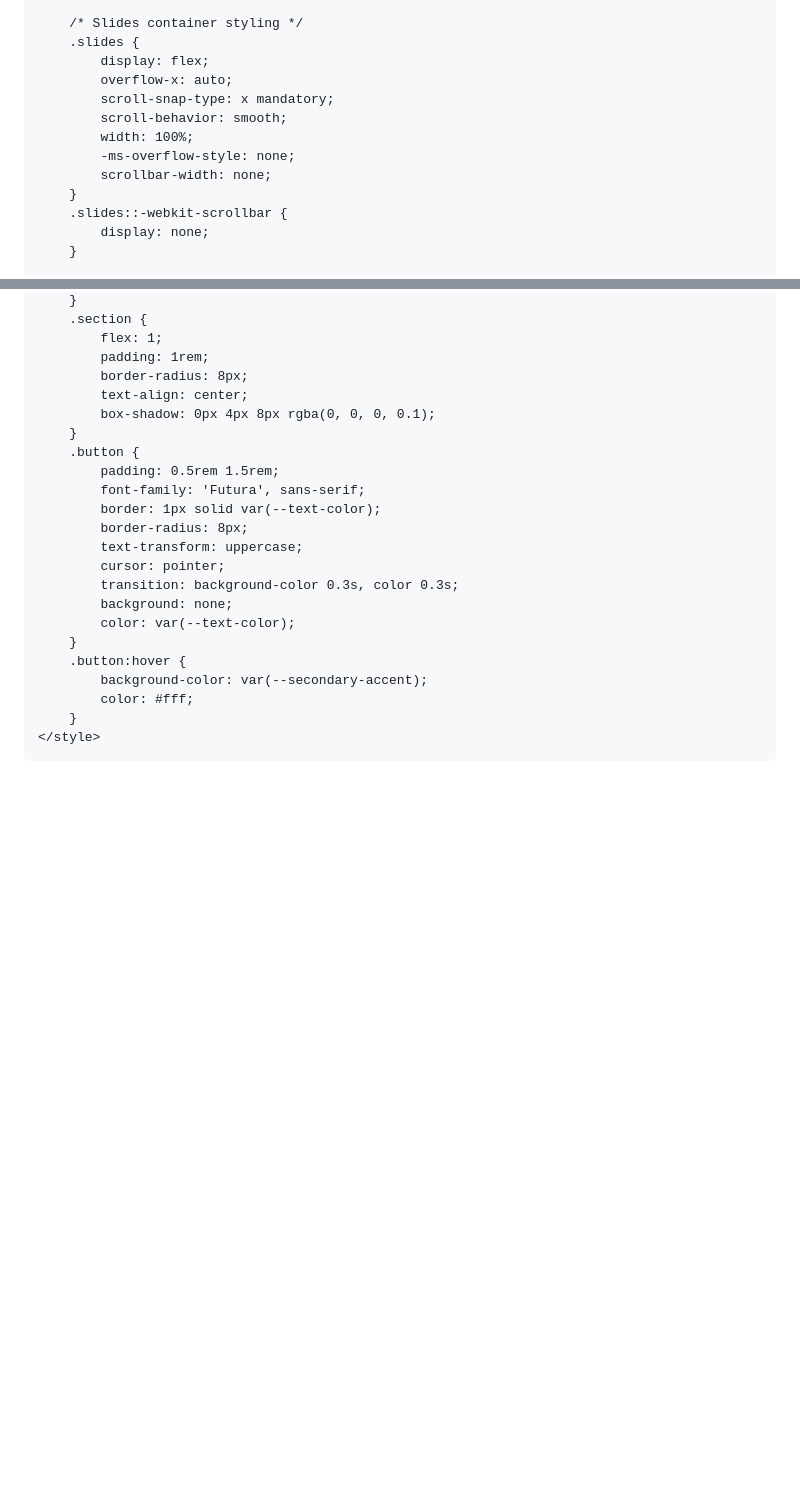
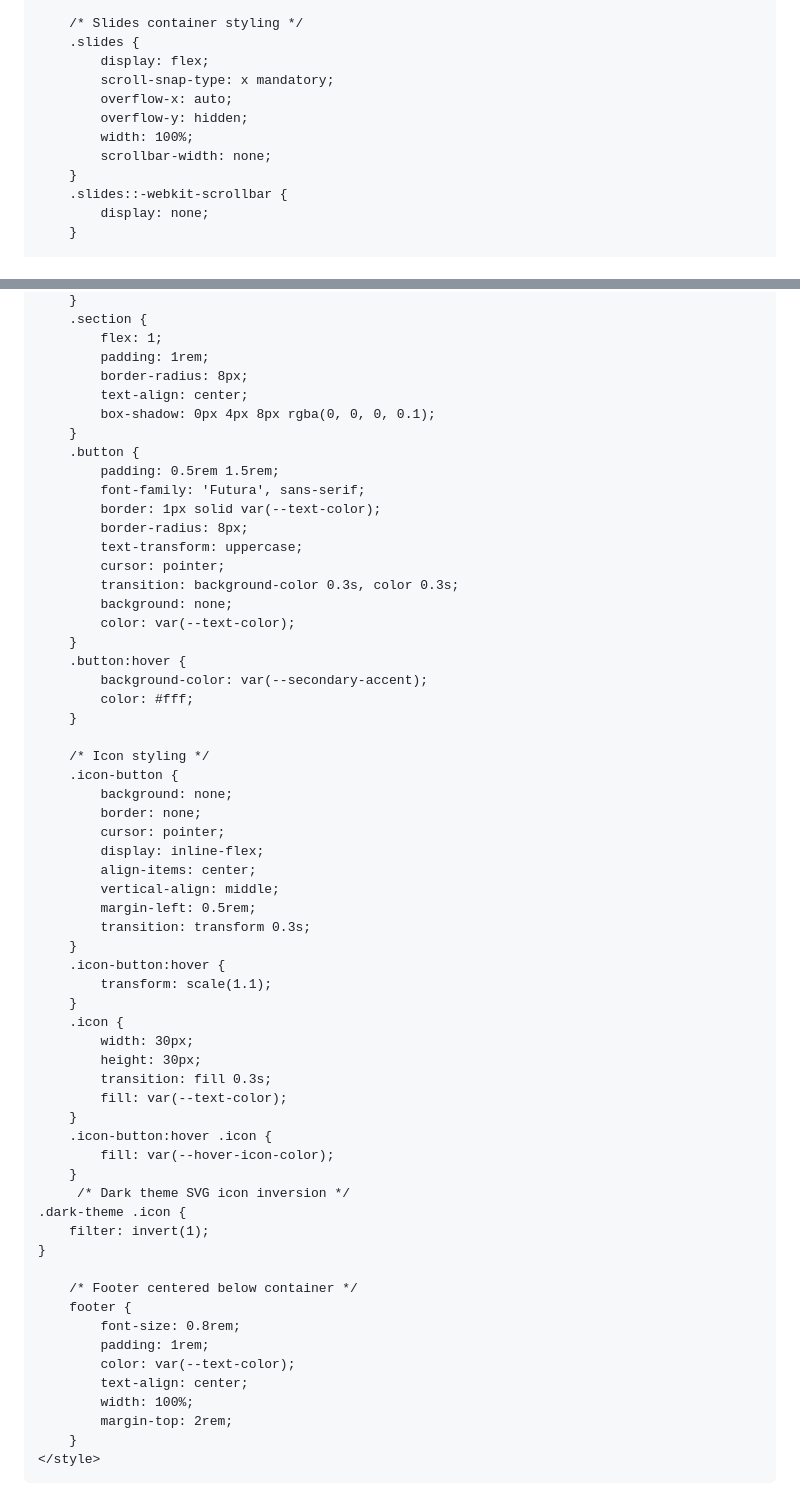
Before and after one commit to jhoglund2/jhoglund2.github.io, a Markdown page: README.md, 2 parts joined by grey strips. GitHub-like rendering; blank space fills up the shorter version.

```diff
--- a/README.md
+++ b/README.md
@@ -109,11 +114,10 @@
         /* Slides container styling */
         .slides {
             display: flex;
+            scroll-snap-type: x mandatory;
             overflow-x: auto;
-            scroll-snap-type: x mandatory;
-            scroll-behavior: smooth;
+            overflow-y: hidden;
             width: 100%;
-            -ms-overflow-style: none;
             scrollbar-width: none;
         }
         .slides::-webkit-scrollbar {
@@ -198,6 +202,44 @@
             background-color: var(--secondary-accent);
             color: #fff;
         }
+
+        /* Icon styling */
+        .icon-button {
+            background: none;
+            border: none;
+            cursor: pointer;
+            display: inline-flex;
+            align-items: center;
+            vertical-align: middle;
+            margin-left: 0.5rem;
+            transition: transform 0.3s;
+        }
+        .icon-button:hover {
+            transform: scale(1.1);
+        }
+        .icon {
+            width: 30px;
+            height: 30px;
+            transition: fill 0.3s;
+            fill: var(--text-color);
+        }
+        .icon-button:hover .icon {
+            fill: var(--hover-icon-color);
+        }
+         /* Dark theme SVG icon inversion */
+    .dark-theme .icon {
+        filter: invert(1);
+    }
+
+        /* Footer centered below container */
+        footer {
+            font-size: 0.8rem;
+            padding: 1rem;
+            color: var(--text-color);
+            text-align: center;
+            width: 100%;
+            margin-top: 2rem;
+        }
     </style>
 </head>
 <body class="light-theme">
```
Also changed, not shown: other parts of README.md (+77 -45 lines).
